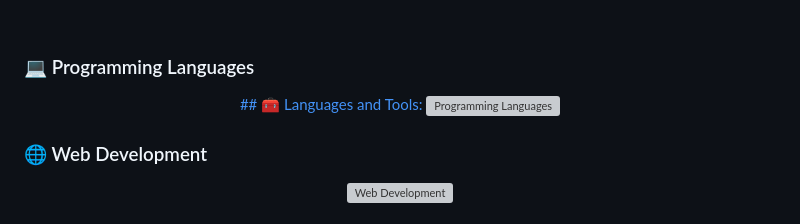
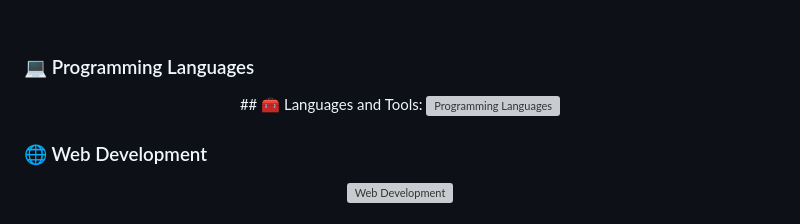
Before and after one commit to AlbertMargaryan/AlbertMargaryan, a Markdown page: README.md, the part around the change. Drawn GitHub-style; grey boxes are pictures that could not be loaded.

```diff
--- a/README.md
+++ b/README.md
@@ -31,8 +31,9 @@
 
 ### 💻 Programming Languages
 <p align="center">
+  ## 🧰 Languages and Tools:
   <a href="https://skillicons.dev">
-   ## 🧰 Languages and Tools: <img src="https://skillicons.dev/icons?i=js,react,python,java" alt="Programming Languages" />
+    <img src="https://skillicons.dev/icons?i=js,react,python,java" alt="Programming Languages" />
   </a>
 </p>
 
```
